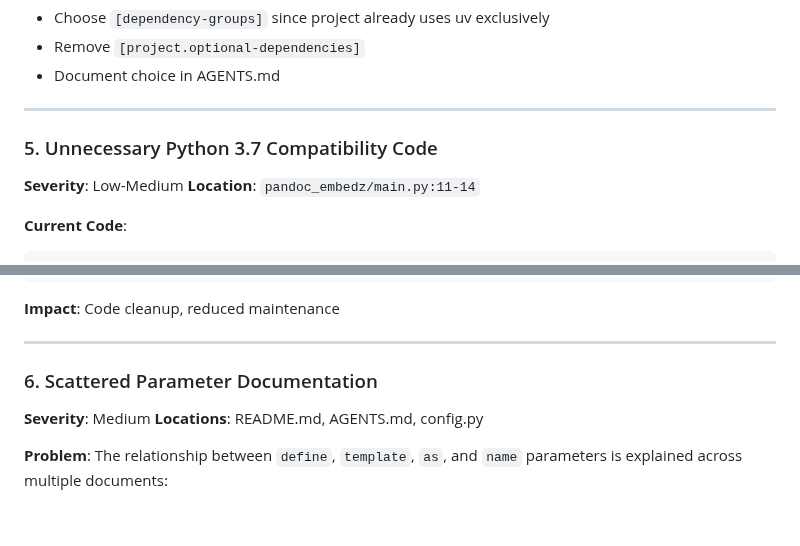
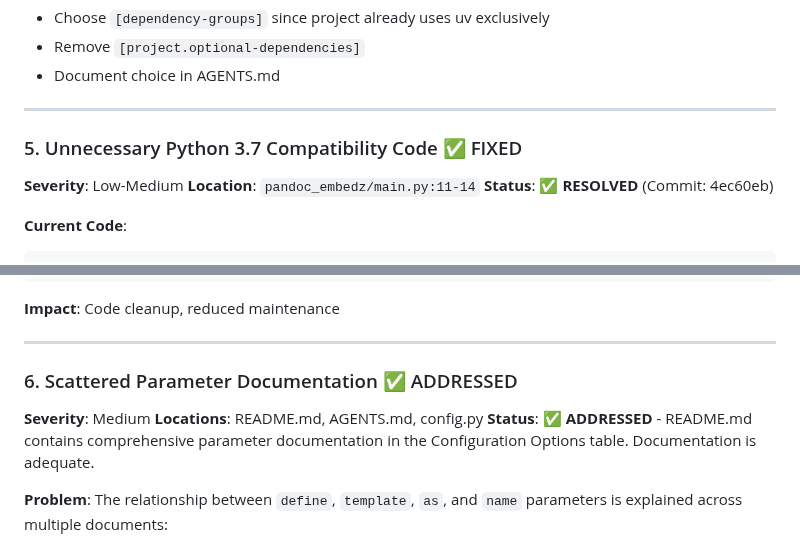
Before and after one commit to tecolicom/pandoc-embedz, a Markdown page: CODE_ANALYSIS.md, 2 parts joined by grey strips. Rendered like a GitHub page; blank space fills up the shorter version.

````diff
--- a/CODE_ANALYSIS.md
+++ b/CODE_ANALYSIS.md
@@ -179,10 +207,11 @@ dev = [
 
 ---
 
-### 5. Unnecessary Python 3.7 Compatibility Code
+### 5. Unnecessary Python 3.7 Compatibility Code ✅ FIXED
 
 **Severity**: Low-Medium
 **Location**: `pandoc_embedz/main.py:11-14`
+**Status**: ✅ **RESOLVED** (Commit: 4ec60eb)
 
 **Current Code**:
 ```python
@@ -206,10 +235,11 @@ from importlib.metadata import version
 
 ---
 
-### 6. Scattered Parameter Documentation
+### 6. Scattered Parameter Documentation ✅ ADDRESSED
 
 **Severity**: Medium
 **Locations**: README.md, AGENTS.md, config.py
+**Status**: ✅ **ADDRESSED** - README.md contains comprehensive parameter documentation in the Configuration Options table. Documentation is adequate.
 
 **Problem**:
 The relationship between `define`, `template`, `as`, and `name` parameters is explained across multiple documents:
````
Also changed, not shown: other parts of CODE_ANALYSIS.md (+76 -23 lines).
